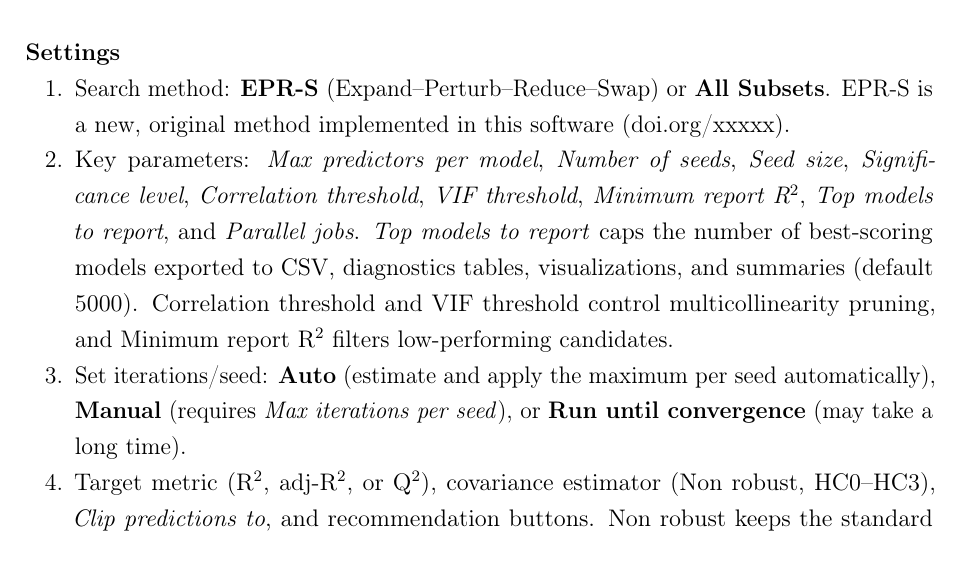
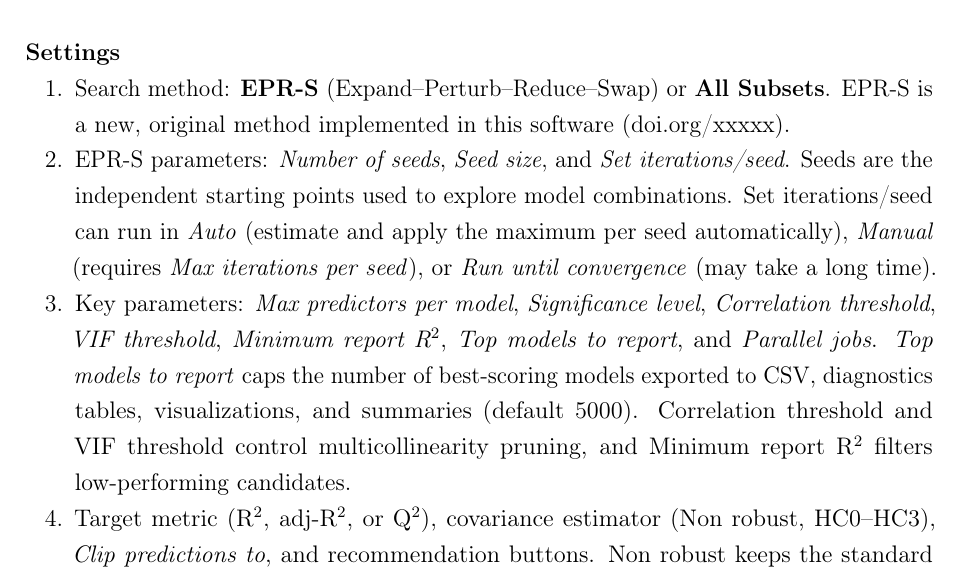
Before and after one commit to Jacksonalcazar/MLR-X, a LaTeX document (MLRX_manual.tex): part of page 5 of 12, cut so that both start at the same text. Compiled offline with pdfLaTeX.

Commit message:
Refine setup parameter grouping

```diff
--- a/MLRX_manual.tex
+++ b/MLRX_manual.tex
@@ -137,8 +137,8 @@ MLR-X organizes its features into tabs within a main window.
 \paragraph{Settings}
 \begin{enumerate}[label=\arabic*.]
   \item Search method: \textbf{EPR-S} (Expand--Perturb--Reduce--Swap) or \textbf{All Subsets}. EPR-S is a new, original method implemented in this software (doi.org/xxxxx).
-  \item Key parameters: \emph{Max predictors per model}, \emph{Number of seeds}, \emph{Seed size}, \emph{Significance level}, \emph{Correlation threshold}, \emph{VIF threshold}, \emph{Minimum report R$^2$}, \emph{Top models to report}, and \emph{Parallel jobs}. \emph{Top models to report} caps the number of best-scoring models exported to CSV, diagnostics tables, visualizations, and summaries (default 5000). Correlation threshold and VIF threshold control multicollinearity pruning, and Minimum report R$^2$ filters low-performing candidates.
-  \item Set iterations/seed: \textbf{Auto} (estimate and apply the maximum per seed automatically), \textbf{Manual} (requires \emph{Max iterations per seed}), or \textbf{Run until convergence} (may take a long time).
+  \item EPR-S parameters: \emph{Number of seeds}, \emph{Seed size}, and \emph{Set iterations/seed}. Seeds are the independent starting points used to explore model combinations. Set iterations/seed can run in \textit{Auto} (estimate and apply the maximum per seed automatically), \textit{Manual} (requires \emph{Max iterations per seed}), or \textit{Run until convergence} (may take a long time).
+  \item Key parameters: \emph{Max predictors per model}, \emph{Significance level}, \emph{Correlation threshold}, \emph{VIF threshold}, \emph{Minimum report R$^2$}, \emph{Top models to report}, and \emph{Parallel jobs}. \emph{Top models to report} caps the number of best-scoring models exported to CSV, diagnostics tables, visualizations, and summaries (default 5000). Correlation threshold and VIF threshold control multicollinearity pruning, and Minimum report R$^2$ filters low-performing candidates.
   \item Target metric (R$^2$, adj-R$^2$, or Q$^2$), covariance estimator (Non robust, HC0--HC3), \emph{Clip predictions to}, and recommendation buttons. Non robust keeps the standard OLS variance; HC0--HC3 provide heteroskedasticity-consistent covariance estimates (HC3 is the most conservative for high leverage).
 \end{enumerate}
 
```
